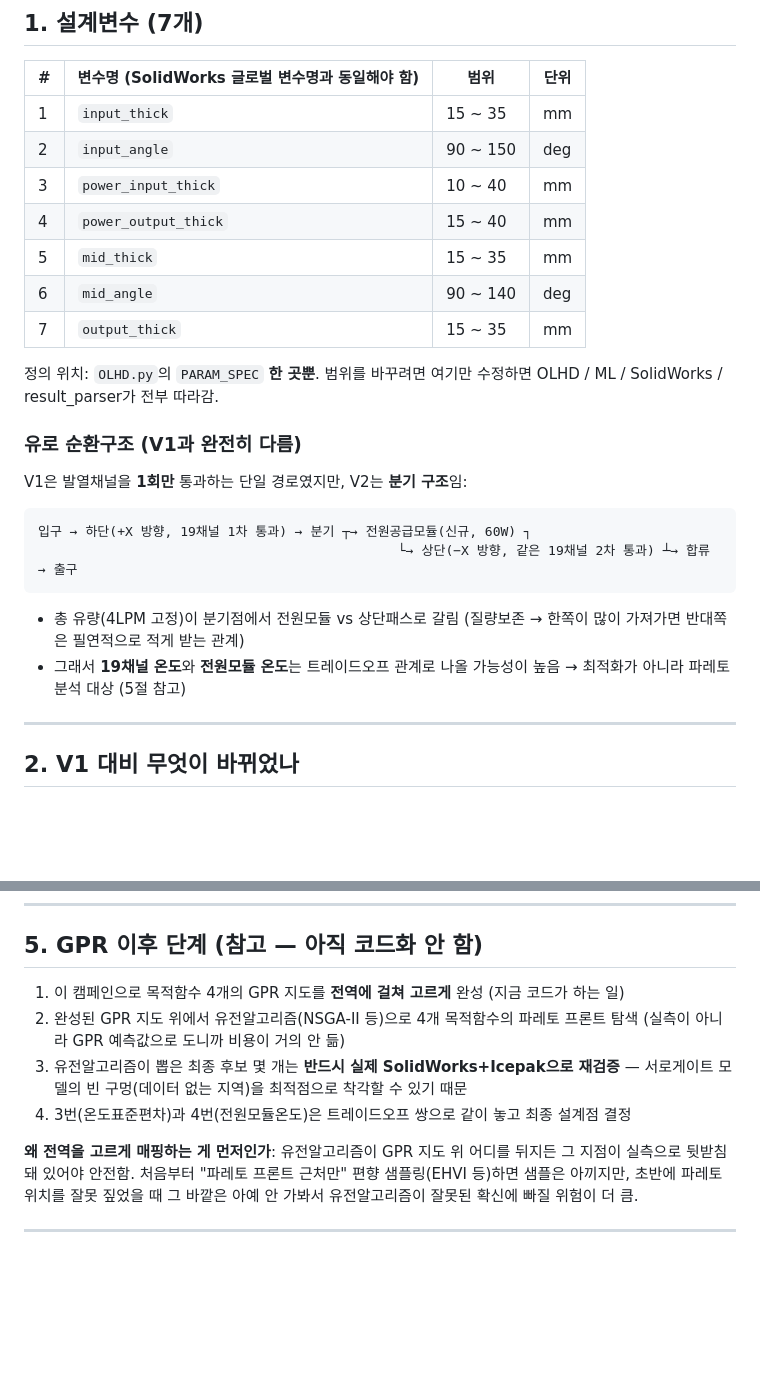
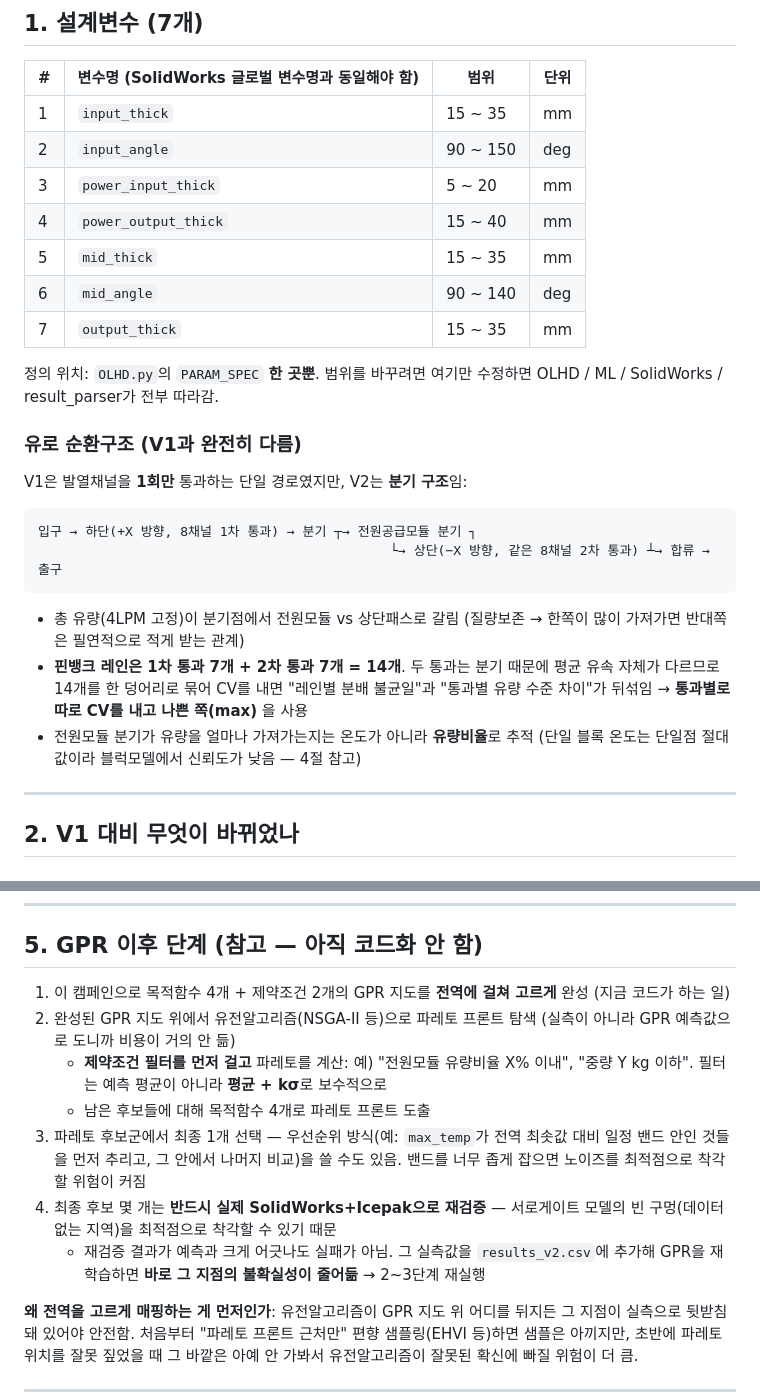
Before and after one commit to yjs9716/dddd, a Markdown page: README.md, 2 parts joined by grey strips. Rendered like a GitHub page; blank space fills up the shorter version.

````diff
--- a/README.md
+++ b/README.md
@@ -11,7 +11,7 @@ V1(각도·유로두께 2변수) 캠페인 코드를 **유로 7변수**로 재
 |---|---|---|---|
 | 1 | `input_thick` | 15 ~ 35 | mm |
 | 2 | `input_angle` | 90 ~ 150 | deg |
-| 3 | `power_input_thick` | 10 ~ 40 | mm |
+| 3 | `power_input_thick` | 5 ~ 20 | mm |
 | 4 | `power_output_thick` | 15 ~ 40 | mm |
 | 5 | `mid_thick` | 15 ~ 35 | mm |
 | 6 | `mid_angle` | 90 ~ 140 | deg |
@@ -25,14 +25,17 @@ OLHD / ML / SolidWorks / result_parser가 전부 따라감.
 V1은 발열채널을 **1회만** 통과하는 단일 경로였지만, V2는 **분기 구조**임:
 
 ```
-입구 → 하단(+X 방향, 19채널 1차 통과) → 분기 ┬→ 전원공급모듈(신규, 60W) ┐
-                                              └→ 상단(−X 방향, 같은 19채널 2차 통과) ┴→ 합류 → 출구
+입구 → 하단(+X 방향, 8채널 1차 통과) → 분기 ┬→ 전원공급모듈 분기 ┐
+                                             └→ 상단(−X 방향, 같은 8채널 2차 통과) ┴→ 합류 → 출구
 ```
 
 - 총 유량(4LPM 고정)이 분기점에서 전원모듈 vs 상단패스로 갈림 (질량보존 → 한쪽이
   많이 가져가면 반대쪽은 필연적으로 적게 받는 관계)
-- 그래서 **19채널 온도**와 **전원모듈 온도**는 트레이드오프 관계로 나올 가능성이 높음
-  → 최적화가 아니라 파레토 분석 대상 (5절 참고)
+- **핀뱅크 레인은 1차 통과 7개 + 2차 통과 7개 = 14개**. 두 통과는 분기 때문에
+  평균 유속 자체가 다르므로 14개를 한 덩어리로 묶어 CV를 내면 "레인별 분배 불균일"과
+  "통과별 유량 수준 차이"가 뒤섞임 → **통과별로 따로 CV를 내고 나쁜 쪽(max)** 을 사용
+- 전원모듈 분기가 유량을 얼마나 가져가는지는 온도가 아니라 **유량비율**로 추적
+  (단일 블록 온도는 단일점 절대값이라 블럭모델에서 신뢰도가 낮음 — 4절 참고)
 
 ---
 
@@ -211,12 +258,20 @@ V1은 한글(`각도`, `유로두께`)이었는데 V2는 영문명으로 작성
 
 ## 5. GPR 이후 단계 (참고 — 아직 코드화 안 함)
 
-1. 이 캠페인으로 목적함수 4개의 GPR 지도를 **전역에 걸쳐 고르게** 완성 (지금 코드가 하는 일)
-2. 완성된 GPR 지도 위에서 유전알고리즘(NSGA-II 등)으로 4개 목적함수의 파레토 프론트 탐색
+1. 이 캠페인으로 목적함수 4개 + 제약조건 2개의 GPR 지도를 **전역에 걸쳐 고르게** 완성
+   (지금 코드가 하는 일)
+2. 완성된 GPR 지도 위에서 유전알고리즘(NSGA-II 등)으로 파레토 프론트 탐색
    (실측이 아니라 GPR 예측값으로 도니까 비용이 거의 안 듦)
-3. 유전알고리즘이 뽑은 최종 후보 몇 개는 **반드시 실제 SolidWorks+Icepak으로 재검증**
+   - **제약조건 필터를 먼저 걸고** 파레토를 계산: 예) "전원모듈 유량비율 X% 이내",
+     "중량 Y kg 이하". 필터는 예측 평균이 아니라 **평균 + kσ**로 보수적으로
+   - 남은 후보들에 대해 목적함수 4개로 파레토 프론트 도출
+3. 파레토 후보군에서 최종 1개 선택 — 우선순위 방식(예: `max_temp`가 전역 최솟값 대비
+   일정 밴드 안인 것들을 먼저 추리고, 그 안에서 나머지 비교)을 쓸 수도 있음.
+   밴드를 너무 좁게 잡으면 노이즈를 최적점으로 착각할 위험이 커짐
+4. 최종 후보 몇 개는 **반드시 실제 SolidWorks+Icepak으로 재검증**
    — 서로게이트 모델의 빈 구멍(데이터 없는 지역)을 최적점으로 착각할 수 있기 때문
-4. 3번(온도표준편차)과 4번(전원모듈온도)은 트레이드오프 쌍으로 같이 놓고 최종 설계점 결정
+   - 재검증 결과가 예측과 크게 어긋나도 실패가 아님. 그 실측값을 `results_v2.csv`에
+     추가해 GPR을 재학습하면 **바로 그 지점의 불확실성이 줄어듦** → 2~3단계 재실행
 
 **왜 전역을 고르게 매핑하는 게 먼저인가**: 유전알고리즘이 GPR 지도 위 어디를 뒤지든
 그 지점이 실측으로 뒷받침돼 있어야 안전함. 처음부터 "파레토 프론트 근처만" 편향
````
Also changed, not shown: other parts of README.md (+93 -45 lines).
